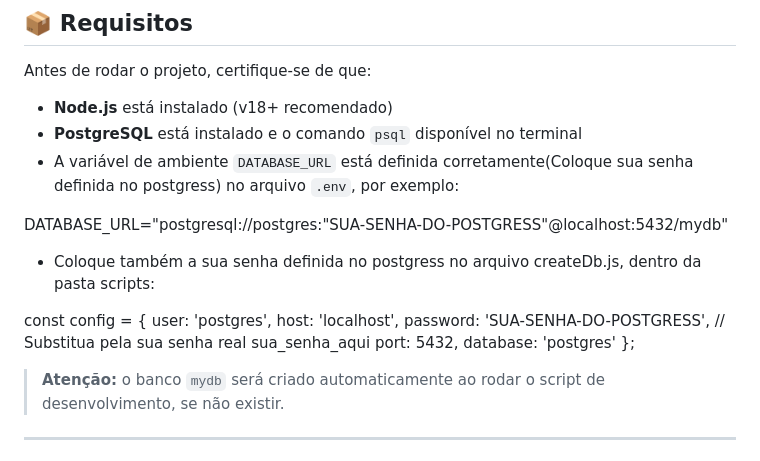
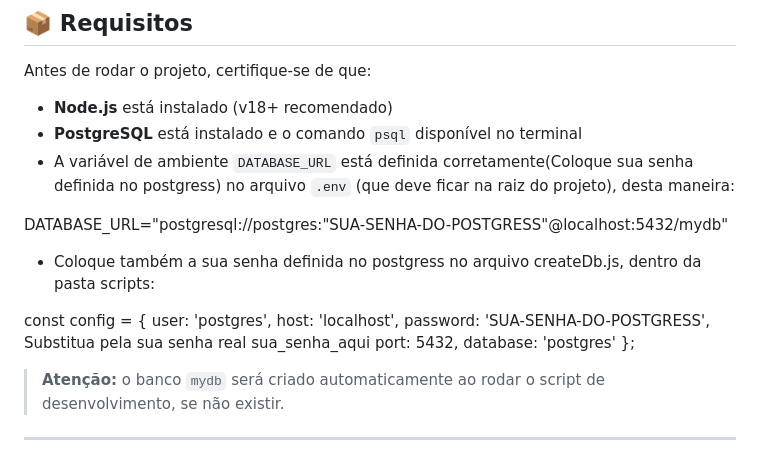
Before and after one commit to AlphaLab2025/SmartMesa, a Markdown page: README.md, the part around the change. Rendered like a GitHub page.

Commit message:
atualiza instruções sobre a variável DATABASE_URL no README.md

```diff
--- a/README.md
+++ b/README.md
@@ -19,7 +19,7 @@ Antes de rodar o projeto, certifique-se de que:
 
 - **Node.js** está instalado (v18+ recomendado)
 - **PostgreSQL** está instalado e o comando `psql` disponível no terminal
-- A variável de ambiente `DATABASE_URL` está definida corretamente(Coloque sua senha definida no postgress) no arquivo `.env`, por exemplo:
+- A variável de ambiente `DATABASE_URL` está definida corretamente(Coloque sua senha definida no postgress) no arquivo `.env` (que deve ficar na raiz do projeto), desta maneira:
 
 
 DATABASE_URL="postgresql://postgres:"SUA-SENHA-DO-POSTGRESS"@localhost:5432/mydb"
@@ -29,7 +29,7 @@ DATABASE_URL="postgresql://postgres:"SUA-SENHA-DO-POSTGRESS"@localhost:5432/mydb
 const config = {
   user: 'postgres',
   host: 'localhost',
-  password: 'SUA-SENHA-DO-POSTGRESS', // Substitua pela sua senha real sua_senha_aqui
+  password: 'SUA-SENHA-DO-POSTGRESS',  Substitua pela sua senha real sua_senha_aqui
   port: 5432,
   database: 'postgres'
 };
```
